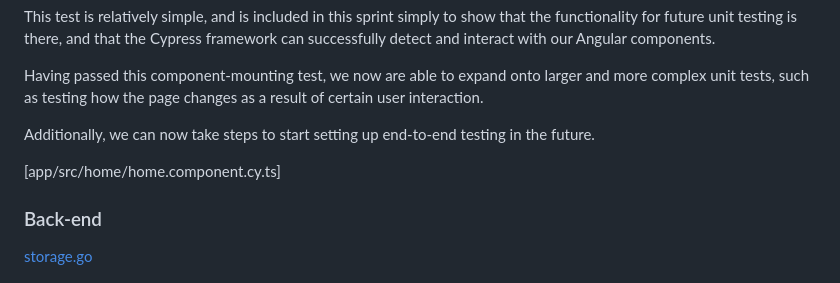
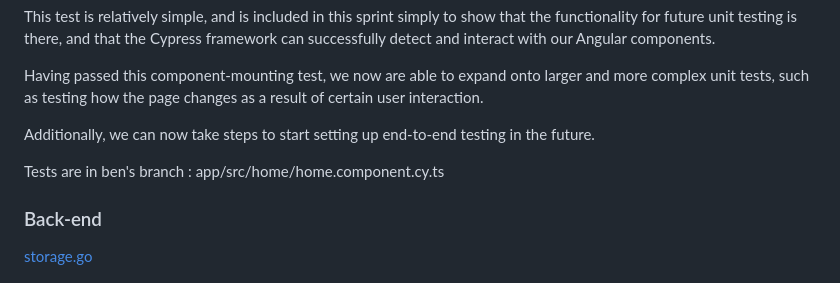
Before and after one commit to mazohu/fortune-cookie, a Markdown page: Sprint2.md, the part around the change. GitHub-like rendering.

```diff
--- a/Sprint2.md
+++ b/Sprint2.md
@@ -21,7 +21,7 @@ Having passed this component-mounting test, we now are able to expand onto large
 
 Additionally, we can now take steps to start setting up end-to-end testing in the future.
 
-[app/src/home/home.component.cy.ts]
+Tests are in ben's branch : app/src/home/home.component.cy.ts
 
 ### Back-end
 [storage.go](https://github.com/mazohu/fortune-cookie/blob/alexia-5/storage.go)
```
